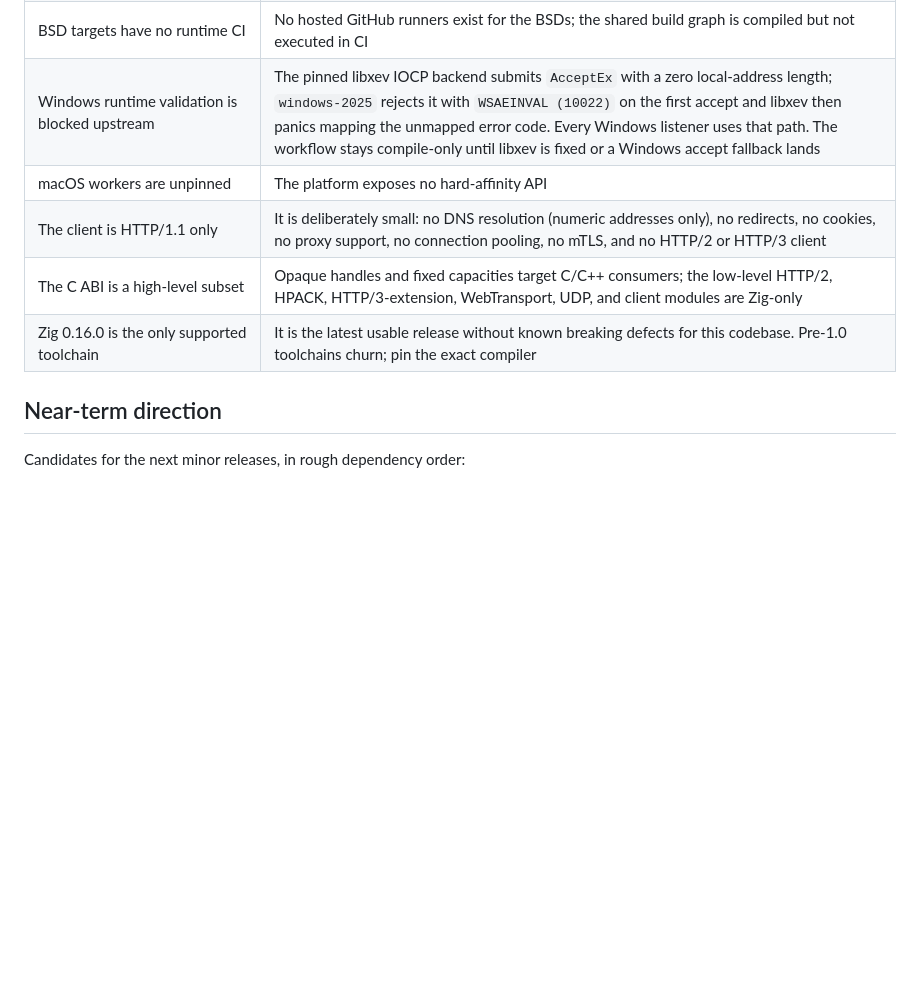
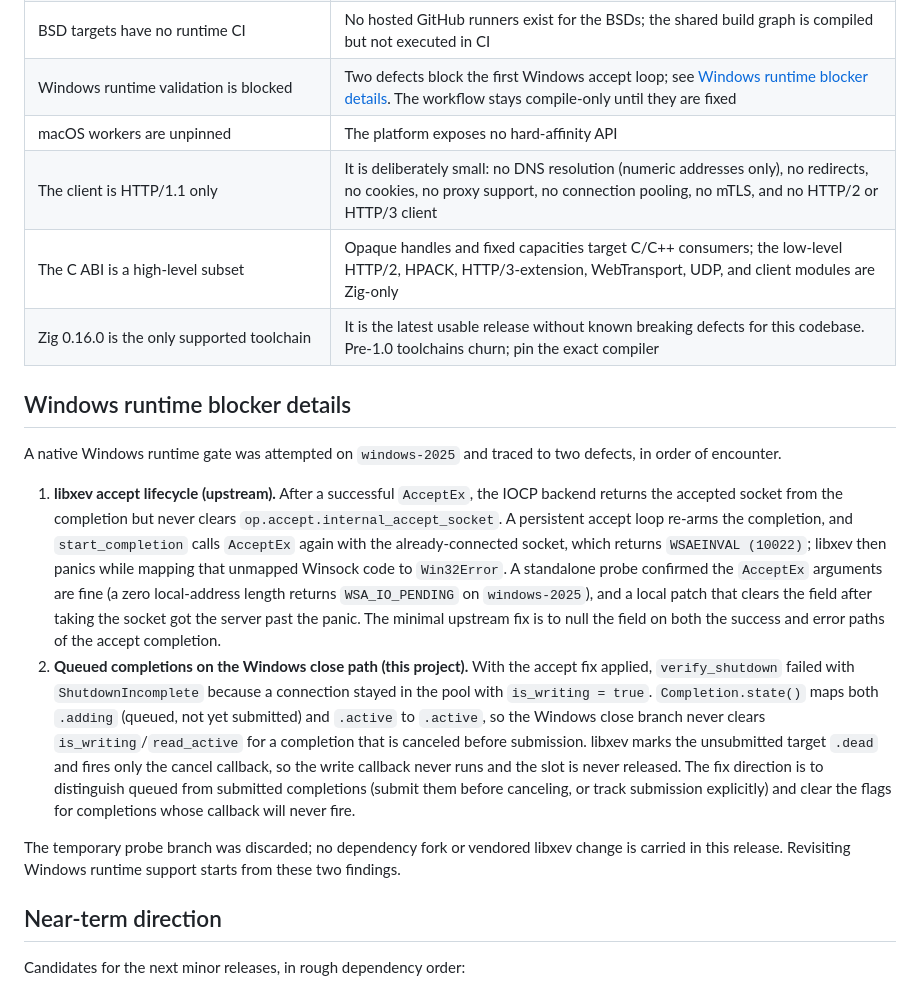
Before and after one commit to farbenbuilds/uWebZockets, a Markdown page: docs/roadmap.md, the part around the change. GitHub-like rendering; blank space fills up the shorter version.

Commit message:
docs(roadmap): record the accurate Windows accept-loop blockers

```diff
--- a/docs/roadmap.md
+++ b/docs/roadmap.md
@@ -35,11 +35,43 @@ condition that would change it.
 | kTLS is a standalone helper, not an integrated offload | The pinned BoringSSL has no kernel-TLS support, so the connection path cannot hand keys to the kernel. `uz.ktls` remains available to applications that manage their own records |
 | MemorySanitizer does not instrument Zig code | Zig 0.16 emits no MSan instrumentation. The MSan gate covers the pinned C/C++ dependency boundary |
 | BSD targets have no runtime CI | No hosted GitHub runners exist for the BSDs; the shared build graph is compiled but not executed in CI |
-| Windows runtime validation is blocked upstream | The pinned libxev IOCP backend submits `AcceptEx` with a zero local-address length; `windows-2025` rejects it with `WSAEINVAL (10022)` on the first accept and libxev then panics mapping the unmapped error code. Every Windows listener uses that path. The workflow stays compile-only until libxev is fixed or a Windows accept fallback lands |
+| Windows runtime validation is blocked | Two defects block the first Windows accept loop; see [Windows runtime blocker details](#windows-runtime-blocker-details). The workflow stays compile-only until they are fixed |
 | macOS workers are unpinned | The platform exposes no hard-affinity API |
 | The client is HTTP/1.1 only | It is deliberately small: no DNS resolution (numeric addresses only), no redirects, no cookies, no proxy support, no connection pooling, no mTLS, and no HTTP/2 or HTTP/3 client |
 | The C ABI is a high-level subset | Opaque handles and fixed capacities target C/C++ consumers; the low-level HTTP/2, HPACK, HTTP/3-extension, WebTransport, UDP, and client modules are Zig-only |
 | Zig 0.16.0 is the only supported toolchain | It is the latest usable release without known breaking defects for this codebase. Pre-1.0 toolchains churn; pin the exact compiler |
+
+## Windows runtime blocker details
+
+A native Windows runtime gate was attempted on `windows-2025` and traced to two
+defects, in order of encounter.
+
+1. **libxev accept lifecycle (upstream).** After a successful `AcceptEx`, the
+   IOCP backend returns the accepted socket from the completion but never
+   clears `op.accept.internal_accept_socket`. A persistent accept loop re-arms
+   the completion, and `start_completion` calls `AcceptEx` again with the
+   already-connected socket, which returns `WSAEINVAL (10022)`; libxev then
+   panics while mapping that unmapped Winsock code to `Win32Error`. A
+   standalone probe confirmed the `AcceptEx` arguments are fine (a zero
+   local-address length returns `WSA_IO_PENDING` on `windows-2025`), and a
+   local patch that clears the field after taking the socket got the server
+   past the panic. The minimal upstream fix is to null the field on both the
+   success and error paths of the accept completion.
+2. **Queued completions on the Windows close path (this project).** With the
+   accept fix applied, `verify_shutdown` failed with `ShutdownIncomplete`
+   because a connection stayed in the pool with `is_writing = true`.
+   `Completion.state()` maps both `.adding` (queued, not yet submitted) and
+   `.active` to `.active`, so the Windows close branch never clears
+   `is_writing`/`read_active` for a completion that is canceled before
+   submission. libxev marks the unsubmitted target `.dead` and fires only the
+   cancel callback, so the write callback never runs and the slot is never
+   released. The fix direction is to distinguish queued from submitted
+   completions (submit them before canceling, or track submission explicitly)
+   and clear the flags for completions whose callback will never fire.
+
+The temporary probe branch was discarded; no dependency fork or vendored
+libxev change is carried in this release. Revisiting Windows runtime support
+starts from these two findings.
 
 ## Near-term direction
 
```
Also changed, not shown: CHANGELOG.md (+3 -2 lines), CI_CD_PIPELINE.md (+12 -9 lines).
